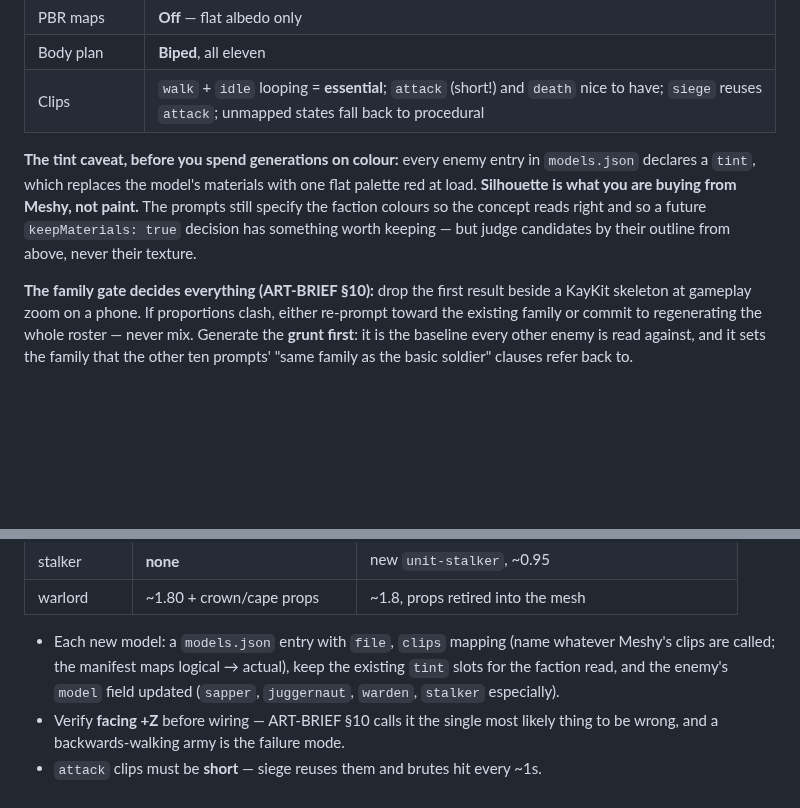
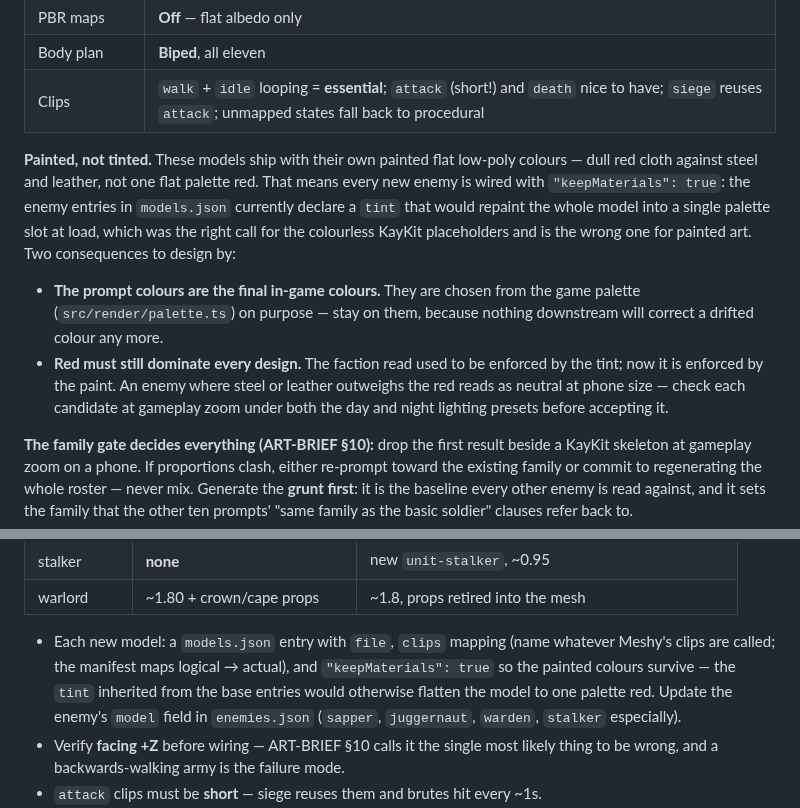
Before and after one commit to benju66/horseloard, a Markdown page: MESHY-PROMPTS-BIPEDS.md, 2 parts joined by grey strips. Rendered like a GitHub page; blank space fills up the shorter version.

Commit message:
Biped enemies ship painted, not palette-tinted
Wire new enemy models with keepMaterials: true instead of the flat
palette tint, making the prompt colours the final in-game colours.
The faction read moves from the tint to the paint itself: red must
dominate every design, checked at gameplay zoom under both lighting
presets.

Co-Authored-By: Claude Fable 5 <noreply@anthropic.com>
Claude-Session: https://claude.ai/code/session_01EyAHm8LtA9WaEkaqED9gGj

```diff
--- a/MESHY-PROMPTS-BIPEDS.md
+++ b/MESHY-PROMPTS-BIPEDS.md
@@ -28,12 +28,20 @@ These are **rigged and animated** — everything ART-BRIEF §10 says applies:
 | Body plan | **Biped**, all eleven |
 | Clips | `walk` + `idle` looping = **essential**; `attack` (short!) and `death` nice to have; `siege` reuses `attack`; unmapped states fall back to procedural |
 
-**The tint caveat, before you spend generations on colour:** every enemy entry in
-`models.json` declares a `tint`, which replaces the model's materials with one flat
-palette red at load. **Silhouette is what you are buying from Meshy, not paint.**
-The prompts still specify the faction colours so the concept reads right and so a
-future `keepMaterials: true` decision has something worth keeping — but judge
-candidates by their outline from above, never their texture.
+**Painted, not tinted.** These models ship with their own painted flat low-poly
+colours — dull red cloth against steel and leather, not one flat palette red. That
+means every new enemy is wired with `"keepMaterials": true`: the enemy entries in
+`models.json` currently declare a `tint` that would repaint the whole model into a
+single palette slot at load, which was the right call for the colourless KayKit
+placeholders and is the wrong one for painted art. Two consequences to design by:
+
+- **The prompt colours are the final in-game colours.** They are chosen from the
+  game palette (`src/render/palette.ts`) on purpose — stay on them, because nothing
+  downstream will correct a drifted colour any more.
+- **Red must still dominate every design.** The faction read used to be enforced by
+  the tint; now it is enforced by the paint. An enemy where steel or leather
+  outweighs the red reads as neutral at phone size — check each candidate at
+  gameplay zoom under both the day and night lighting presets before accepting it.
 
 **The family gate decides everything (ART-BRIEF §10):** drop the first result beside
 a KayKit skeleton at gameplay zoom on a phone. If proportions clash, either re-prompt
@@ -208,9 +216,11 @@ keep or migrate:
 | warlord | ~1.80 + crown/cape props | ~1.8, props retired into the mesh |
 
 - Each new model: a `models.json` entry with `file`, `clips` mapping (name whatever
-  Meshy's clips are called; the manifest maps logical → actual), keep the existing
-  `tint` slots for the faction read, and the enemy's `model` field updated
-  (`sapper`, `juggernaut`, `warden`, `stalker` especially).
+  Meshy's clips are called; the manifest maps logical → actual), and
+  `"keepMaterials": true` so the painted colours survive — the `tint` inherited
+  from the base entries would otherwise flatten the model to one palette red.
+  Update the enemy's `model` field in `enemies.json` (`sapper`, `juggernaut`,
+  `warden`, `stalker` especially).
 - Verify **facing +Z** before wiring — ART-BRIEF §10 calls it the single most likely
   thing to be wrong, and a backwards-walking army is the failure mode.
 - `attack` clips must be **short** — siege reuses them and brutes hit every ~1s.
```
